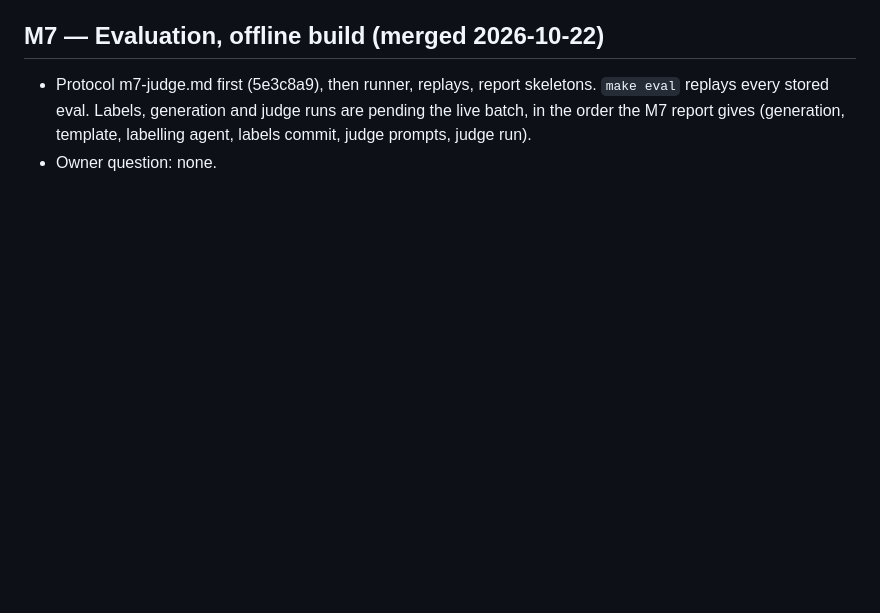
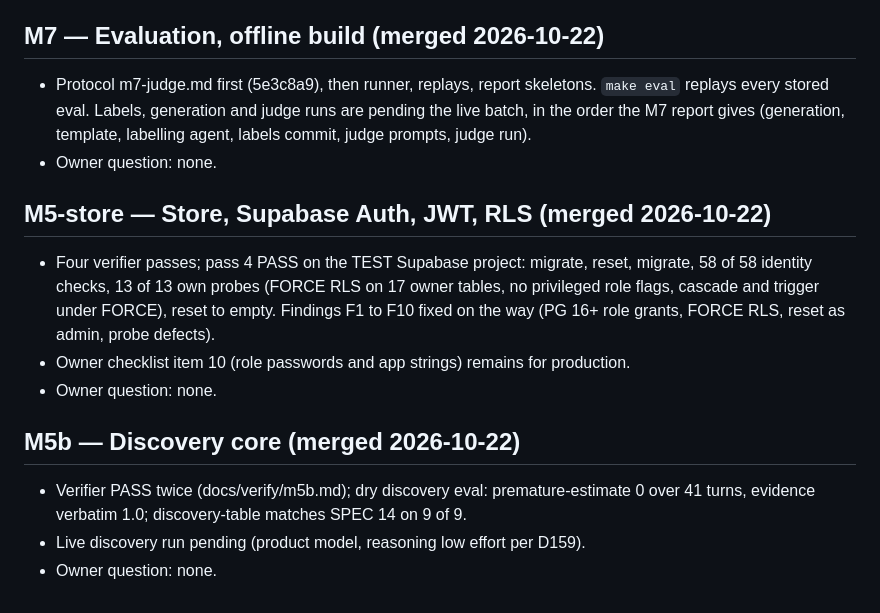
Before and after one commit to JinhoKim46/TC_AE_Sprint2_MILO, a Markdown page: docs/owner/CHECKPOINTS_PENDING.md, the part around the change. Drawn GitHub-style; blank space fills up the shorter version.

Commit message:
docs: checkpoints for M5-store and M5b; decision 74
Co-Authored-By: Claude Opus 5.5 <noreply@anthropic.com>
Claude-Session: https://claude.ai/code/session_01R9xpatJC8o2pDvMX57MQAb

```diff
--- a/docs/owner/CHECKPOINTS_PENDING.md
+++ b/docs/owner/CHECKPOINTS_PENDING.md
@@ -62,3 +62,15 @@
 
 - Protocol m7-judge.md first (5e3c8a9), then runner, replays, report skeletons. `make eval` replays every stored eval. Labels, generation and judge runs are pending the live batch, in the order the M7 report gives (generation, template, labelling agent, labels commit, judge prompts, judge run).
 - Owner question: none.
+
+## M5-store — Store, Supabase Auth, JWT, RLS (merged 2026-10-22)
+
+- Four verifier passes; pass 4 PASS on the TEST Supabase project: migrate, reset, migrate, 58 of 58 identity checks, 13 of 13 own probes (FORCE RLS on 17 owner tables, no privileged role flags, cascade and trigger under FORCE), reset to empty. Findings F1 to F10 fixed on the way (PG 16+ role grants, FORCE RLS, reset as admin, probe defects).
+- Owner checklist item 10 (role passwords and app strings) remains for production.
+- Owner question: none.
+
+## M5b — Discovery core (merged 2026-10-22)
+
+- Verifier PASS twice (docs/verify/m5b.md); dry discovery eval: premature-estimate 0 over 41 turns, evidence verbatim 1.0; discovery-table matches SPEC 14 on 9 of 9.
+- Live discovery run pending (product model, reasoning low effort per D159).
+- Owner question: none.
```
Also changed, not shown: docs/integrator-decisions.md (+1 -0 lines).
